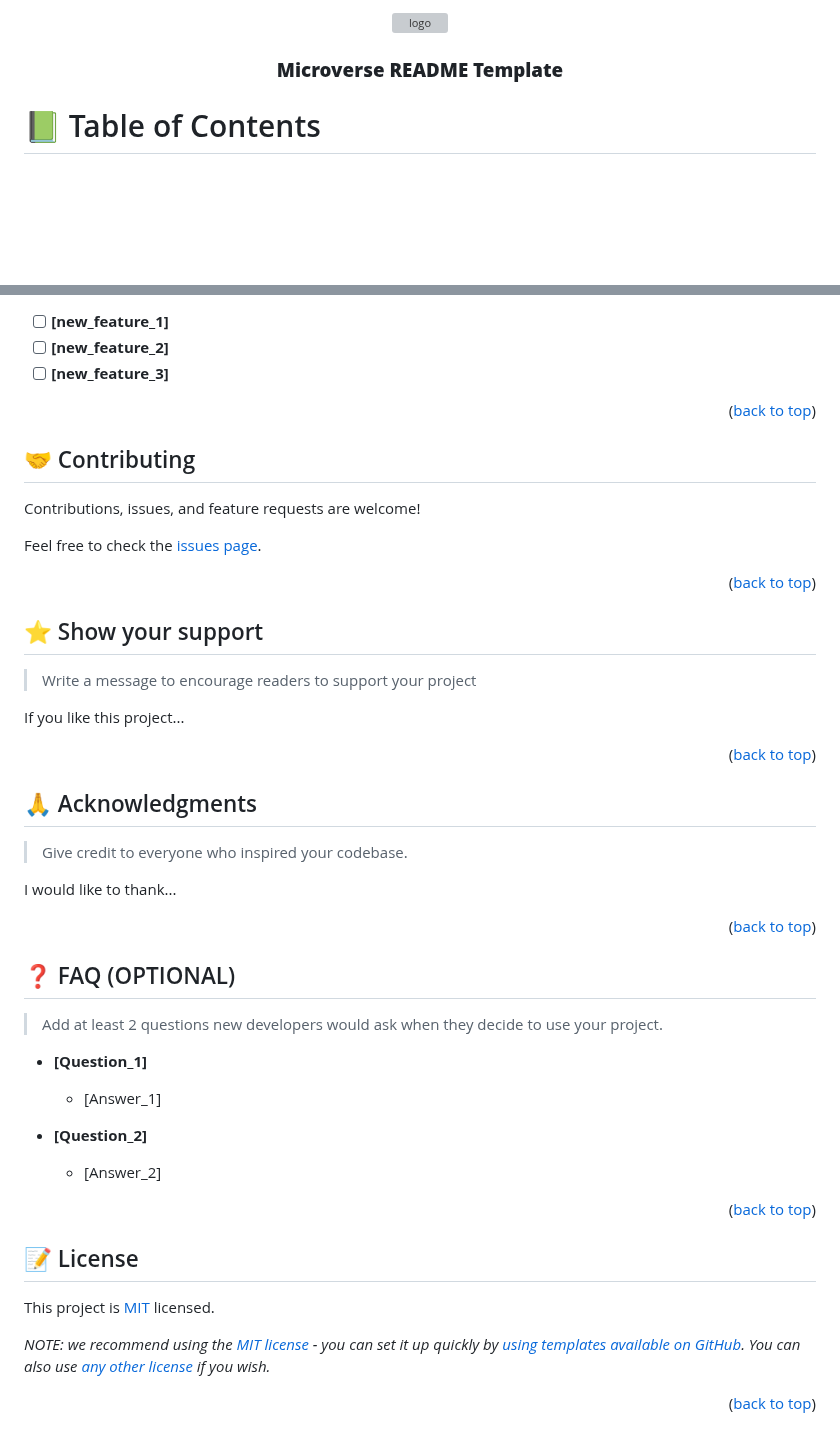
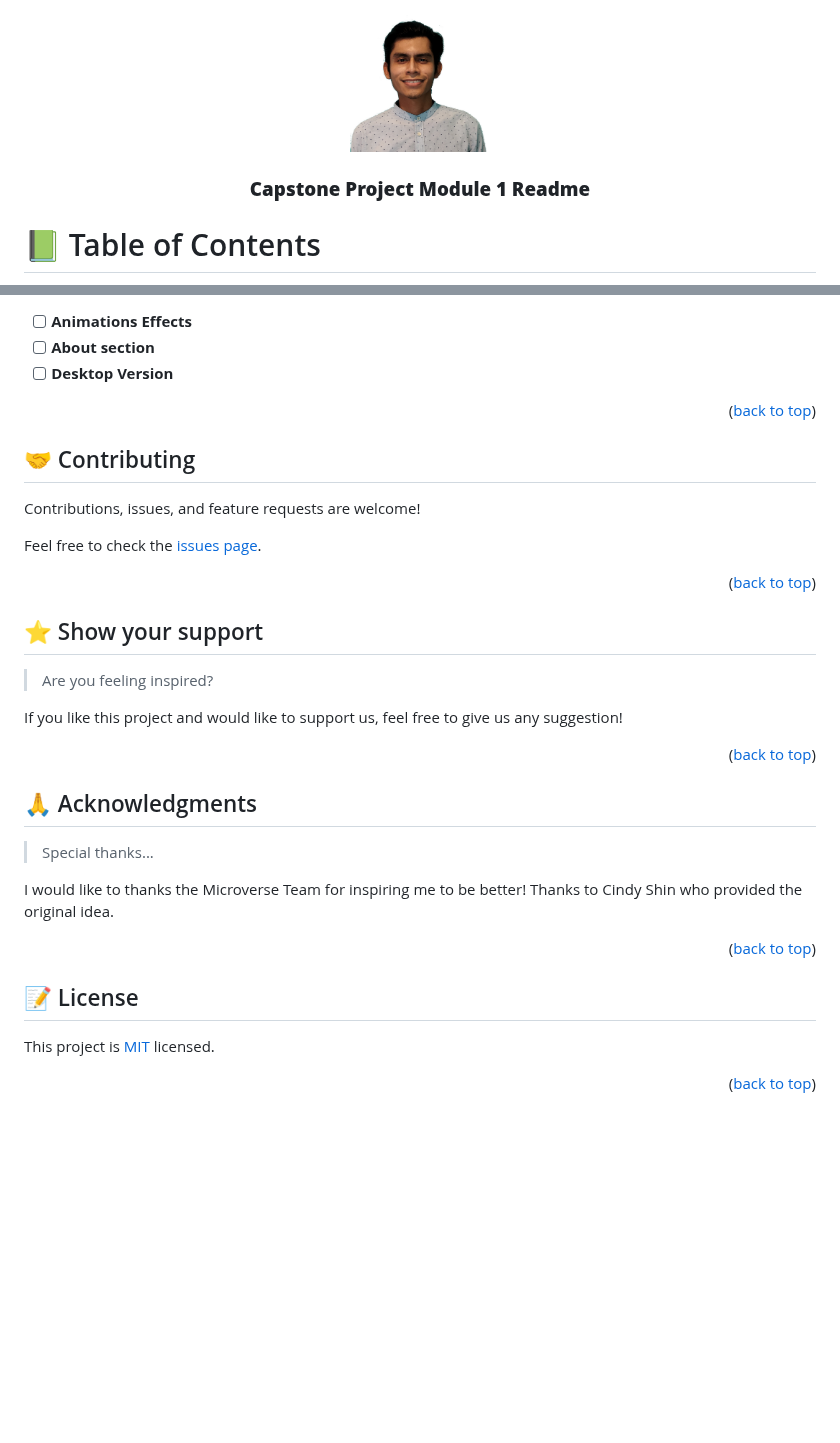
Before and after one commit to Diegogagan2587/Capstone-project-module-1, a Markdown page: README.md, 2 parts joined by grey strips. GitHub-like rendering; blank space fills up the shorter version; grey boxes are pictures that could not be loaded.

Commit message:
Set the Information for the Readme.md

```diff
--- a/README.md
+++ b/README.md
@@ -1,36 +1,11 @@
 <a name="readme-top"></a>
 
-<!--
-HOW TO USE:
-This is an example of how you may give instructions on setting up your project locally.
+<div align="center">
 
-Modify this file to match your project and remove sections that don't apply.
-
-REQUIRED SECTIONS:
-- Table of Contents
-- About the Project
-  - Built With
-  - Live Demo
-- Getting Started
-- Authors
-- Future Features
-- Contributing
-- Show your support
-- Acknowledgements
-- License
-
-OPTIONAL SECTIONS:
-- FAQ
-
-After you're finished please remove all the comments and instructions!
--->
-
-<div align="center">
-  <!-- You are encouraged to replace this logo with your own! Otherwise you can also remove it. -->
-  <img src="murple_logo.png" alt="logo" width="140"  height="auto" />
+  <img src="./img/diego-vidal.jpg" alt="Diego's picture" width="140"  height="auto" />
   <br/>
 
-  <h3><b>Microverse README Template</b></h3>
+  <h3><b>Capstone Project Module 1 Readme</b></h3>
 
 </div>
 
@@ -227,7 +161,7 @@ Example:
 
-- [ ] **[new_feature_1]**
-- [ ] **[new_feature_2]**
-- [ ] **[new_feature_3]**
+- [ ] **Animations Effects**
+- [ ] **About section**
+- [ ] **Desktop Version**
 
 <p align="right">(<a href="#readme-top">back to top</a>)</p>
 
@@ -245,9 +179,9 @@ Feel free to check the [issues page](../../issues/).
 
 ## ⭐️ Show your support <a name="support"></a>
 
-> Write a message to encourage readers to support your project
+> Are you feeling inspired?
 
-If you like this project...
+If you like this project and would like to support us, feel free to give us any suggestion!
 
 <p align="right">(<a href="#readme-top">back to top</a>)</p>
 
@@ -255,27 +189,13 @@ If you like this project...
 
 ## 🙏 Acknowledgments <a name="acknowledgements"></a>
 
-> Give credit to everyone who inspired your codebase.
+> Special thanks...
 
-I would like to thank...
+I would like to thanks the Microverse Team for inspiring me to be better!
+Thanks to Cindy Shin who provided the original idea.
 
 <p align="right">(<a href="#readme-top">back to top</a>)</p>
 
-<!-- FAQ (optional) -->
-
-## ❓ FAQ (OPTIONAL) <a name="faq"></a>
-
-> Add at least 2 questions new developers would ask when they decide to use your project.
-
-- **[Question_1]**
-
-  - [Answer_1]
-
-- **[Question_2]**
-
-  - [Answer_2]
-
-<p align="right">(<a href="#readme-top">back to top</a>)</p>
 
 <!-- LICENSE -->
 
@@ -283,6 +203,4 @@ I would like to thank...
 
 This project is [MIT](./LICENSE) licensed.
 
-_NOTE: we recommend using the [MIT license](https://choosealicense.com/licenses/mit/) - you can set it up quickly by [using templates available on GitHub](https://docs.github.com/en/communities/setting-up-your-project-for-healthy-contributions/adding-a-license-to-a-repository). You can also use [any other license](https://choosealicense.com/licenses/) if you wish._
-
 <p align="right">(<a href="#readme-top">back to top</a>)</p>
```
Also changed, not shown: other parts of README.md (+46 -87 lines).
